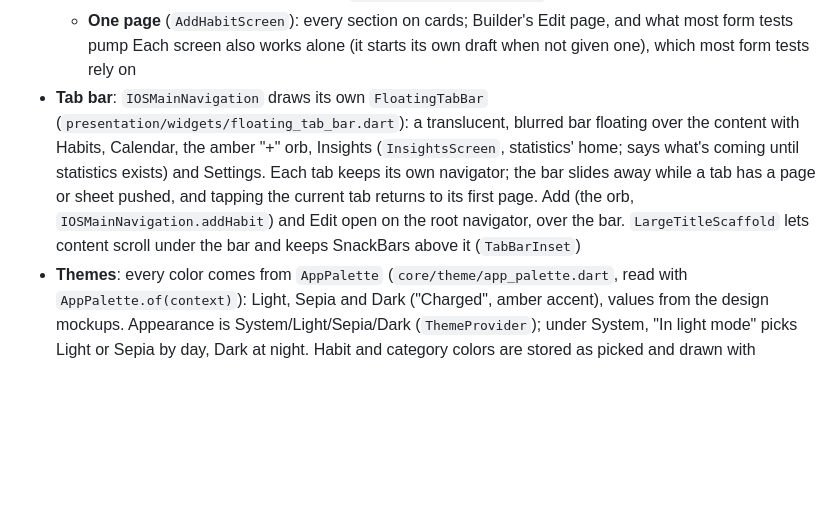
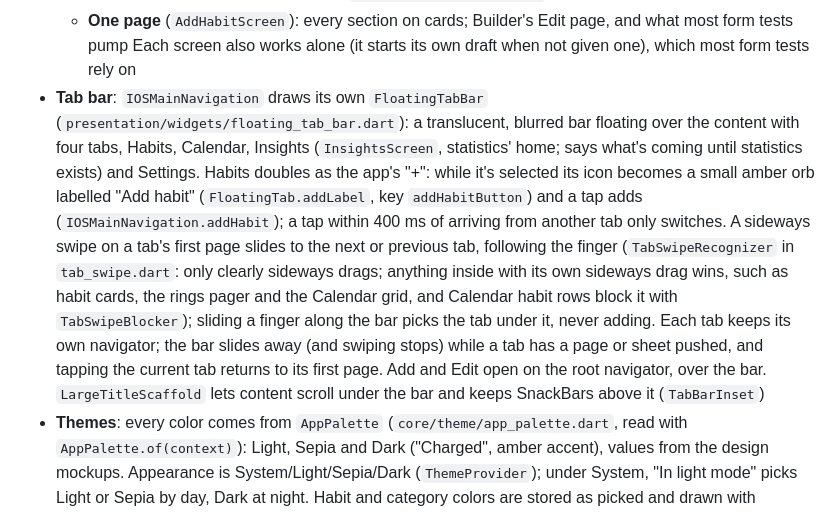
Before and after one commit to gwaihirf22/atomic-momentum, a Markdown page: CLAUDE.md, the part around one of its changes. GitHub-like rendering; blank space fills up the shorter version.

Commit message:
Docs: the four-icon dock and swiping between tabs
Co-Authored-By: Claude Opus 5.5 (1M context) <noreply@anthropic.com>

```diff
--- a/CLAUDE.md
+++ b/CLAUDE.md
@@ -129,7 +129,7 @@ tool/device_notification_check.sh "iPhone 17 Pro"
   - **Story** (`StoryHabitScreen`): the habit as one sentence ("I will [drink water] [8 glasses] [every day], [reminded at 9:00 AM]. On a hard day, I'll just [fill one glass]."), each part opening its section in a sheet; adds and edits. Its words come from `habit_form/sentence.dart`
   - **One page** (`AddHabitScreen`): every section on cards; Builder's Edit page, and what most form tests pump
   Each screen also works alone (it starts its own draft when not given one), which most form tests rely on
-- **Tab bar**: `IOSMainNavigation` draws its own `FloatingTabBar` (`presentation/widgets/floating_tab_bar.dart`): a translucent, blurred bar floating over the content with Habits, Calendar, the amber "+" orb, Insights (`InsightsScreen`, statistics' home; says what's coming until statistics exists) and Settings. Each tab keeps its own navigator; the bar slides away while a tab has a page or sheet pushed, and tapping the current tab returns to its first page. Add (the orb, `IOSMainNavigation.addHabit`) and Edit open on the root navigator, over the bar. `LargeTitleScaffold` lets content scroll under the bar and keeps SnackBars above it (`TabBarInset`)
+- **Tab bar**: `IOSMainNavigation` draws its own `FloatingTabBar` (`presentation/widgets/floating_tab_bar.dart`): a translucent, blurred bar floating over the content with four tabs, Habits, Calendar, Insights (`InsightsScreen`, statistics' home; says what's coming until statistics exists) and Settings. Habits doubles as the app's "+": while it's selected its icon becomes a small amber orb labelled "Add habit" (`FloatingTab.addLabel`, key `addHabitButton`) and a tap adds (`IOSMainNavigation.addHabit`); a tap within 400 ms of arriving from another tab only switches. A sideways swipe on a tab's first page slides to the next or previous tab, following the finger (`TabSwipeRecognizer` in `tab_swipe.dart`: only clearly sideways drags; anything inside with its own sideways drag wins, such as habit cards, the rings pager and the Calendar grid, and Calendar habit rows block it with `TabSwipeBlocker`); sliding a finger along the bar picks the tab under it, never adding. Each tab keeps its own navigator; the bar slides away (and swiping stops) while a tab has a page or sheet pushed, and tapping the current tab returns to its first page. Add and Edit open on the root navigator, over the bar. `LargeTitleScaffold` lets content scroll under the bar and keeps SnackBars above it (`TabBarInset`)
 - **Themes**: every color comes from `AppPalette` (`core/theme/app_palette.dart`, read with `AppPalette.of(context)`): Light, Sepia and Dark ("Charged", amber accent), values from the design mockups. Appearance is System/Light/Sepia/Dark (`ThemeProvider`); under System, "In light mode" picks Light or Sepia by day, Dark at night. Habit and category colors are stored as picked and drawn with `palette.habitColor` (deepened on Light, lifted on Dark, softened on Sepia, always 3:1 on cards). Never hardcode a color or branch on brightness in screens or widgets: `test/unit/core/palette_usage_test.dart` fails on it
 - **Branding**: app name "Momentum", id `com.paulblake.momentum`; icon source `assets/branding/app_icon_source.png`, regenerate with `./flutter/bin/dart run flutter_launcher_icons`
 
```
Also changed, not shown: other parts of CLAUDE.md (+1 -1 lines).
